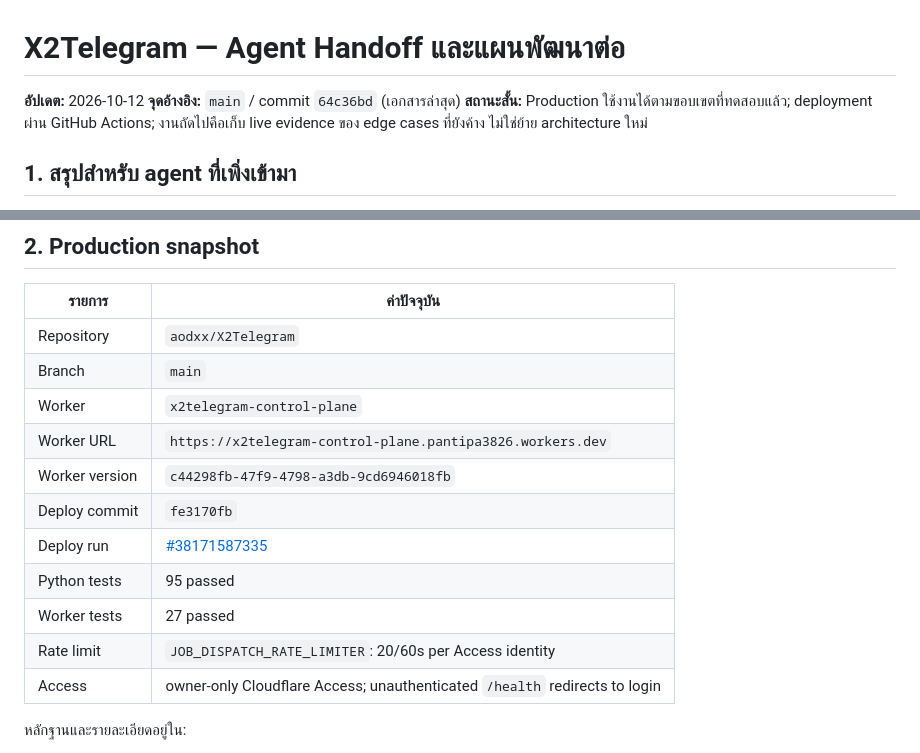
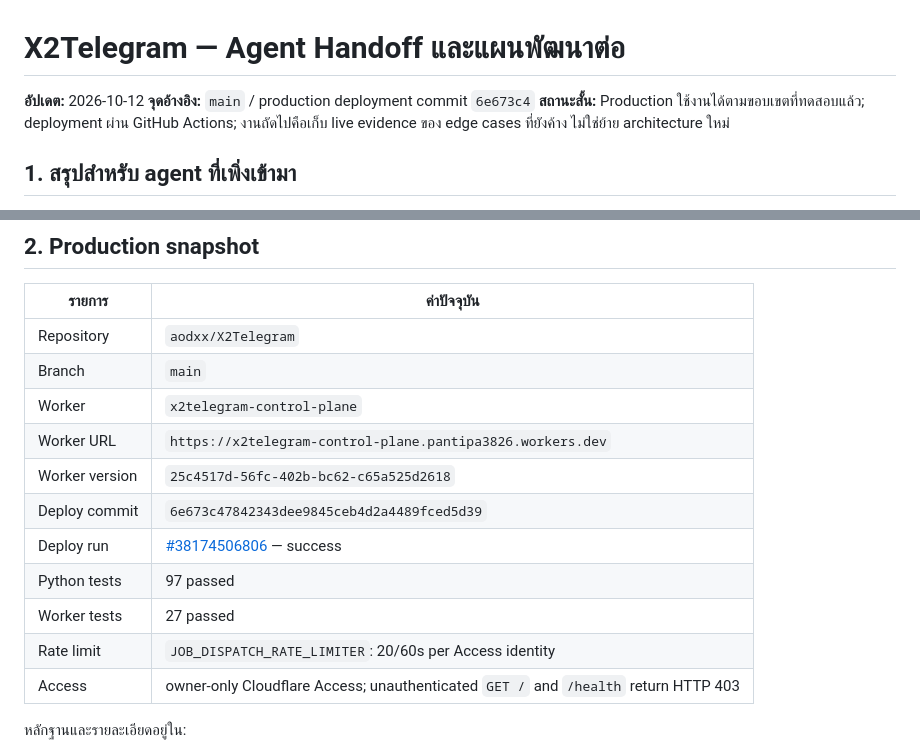
Before and after one commit to aodxx/X2Telegram, a Markdown page: docs/AGENT_HANDOFF.md, 2 parts joined by grey strips. Drawn GitHub-style.

```diff
--- a/docs/AGENT_HANDOFF.md
+++ b/docs/AGENT_HANDOFF.md
@@ -1,7 +1,7 @@
 # X2Telegram — Agent Handoff และแผนพัฒนาต่อ
 
 **อัปเดต:** 2026-10-12
-**จุดอ้างอิง:** `main` / commit `64c36bd` (เอกสารล่าสุด)
+**จุดอ้างอิง:** `main` / production deployment commit `6e673c4`
 **สถานะสั้น:** Production ใช้งานได้ตามขอบเขตที่ทดสอบแล้ว; deployment ผ่าน GitHub Actions; งานถัดไปคือเก็บ live evidence ของ edge cases ที่ยังค้าง ไม่ใช่ย้าย architecture ใหม่
 
 ## 1. สรุปสำหรับ agent ที่เพิ่งเข้ามา
@@ -37,13 +37,13 @@ Dashboard → Cloudflare Access → Cloudflare Worker
 | Branch | `main` |
 | Worker | `x2telegram-control-plane` |
 | Worker URL | `https://x2telegram-control-plane.pantipa3826.workers.dev` |
-| Worker version | `c44298fb-47f9-4798-a3db-9cd6946018fb` |
-| Deploy commit | `fe3170fb` |
-| Deploy run | [#38171587335](https://github.com/aodxx/X2Telegram/actions/runs/38171587335) |
-| Python tests | 95 passed |
+| Worker version | `25c4517d-56fc-402b-bc62-c65a525d2618` |
+| Deploy commit | `6e673c47842343dee9845ceb4d2a4489fced5d39` |
+| Deploy run | [#38174506806](https://github.com/aodxx/X2Telegram/actions/runs/38174506806) — success |
+| Python tests | 97 passed |
 | Worker tests | 27 passed |
 | Rate limit | `JOB_DISPATCH_RATE_LIMITER`: 20/60s per Access identity |
-| Access | owner-only Cloudflare Access; unauthenticated `/health` redirects to login |
+| Access | owner-only Cloudflare Access; unauthenticated `GET /` and `/health` return HTTP 403 |
 
 หลักฐานและรายละเอียดอยู่ใน:
 
```
Also changed, not shown: AGENTS.md (+5 -5 lines), docs/PROJECT_STATUS.md (+8 -7 lines).
